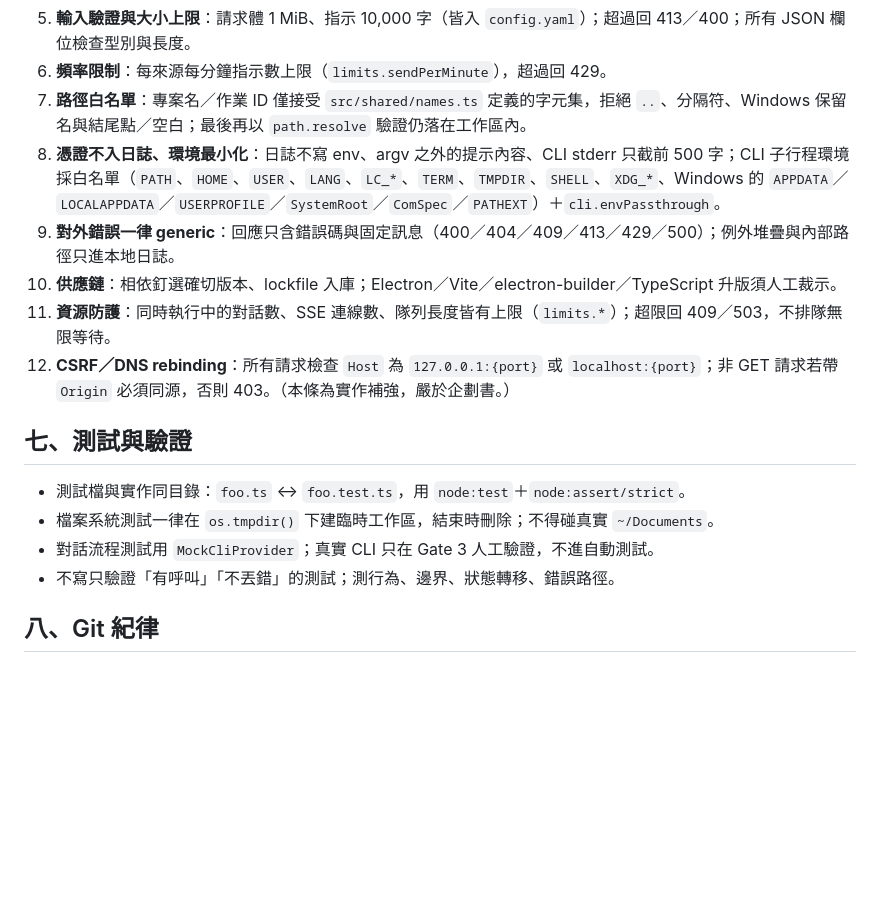
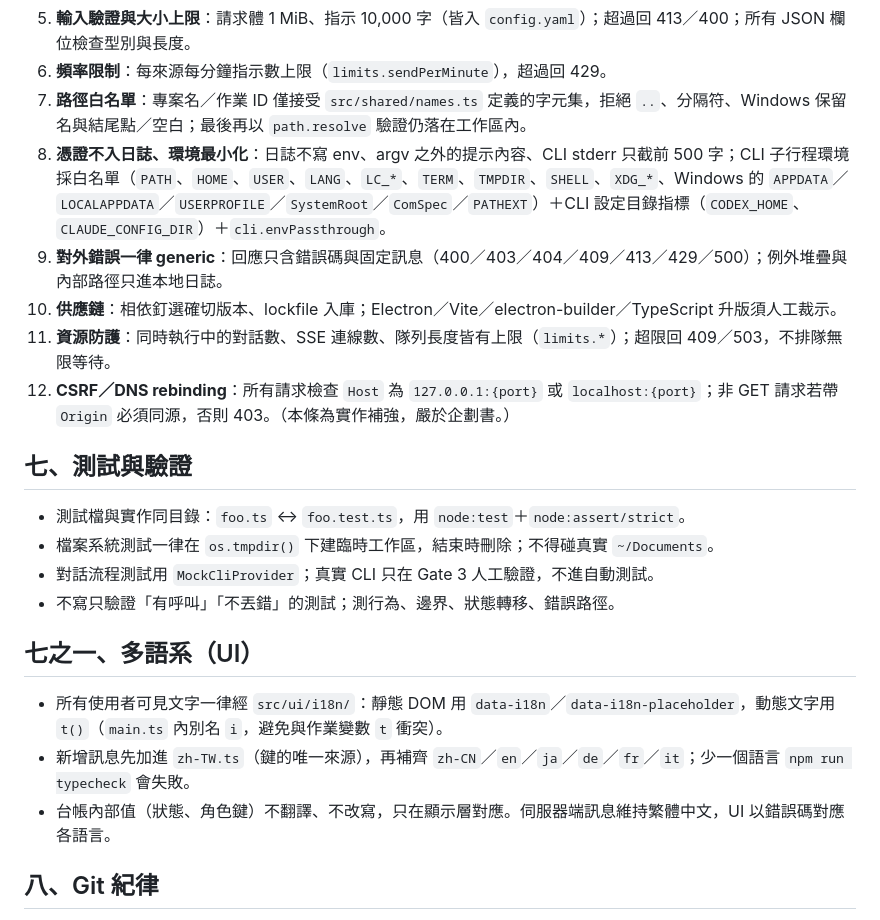
Before and after one commit to YueyuHoshizora/YuMeewADE, a Markdown page: AGENTS.md, the part around the change. Rendered like a GitHub page; blank space fills up the shorter version.

```diff
--- a/AGENTS.md
+++ b/AGENTS.md
@@ -68,8 +68,8 @@ config.yaml          設定範本；templates/ 內為 roles.yaml／PROJECT.md／
 5. **輸入驗證與大小上限**：請求體 1 MiB、指示 10,000 字（皆入 `config.yaml`）；超過回 413／400；所有 JSON 欄位檢查型別與長度。
 6. **頻率限制**：每來源每分鐘指示數上限（`limits.sendPerMinute`），超過回 429。
 7. **路徑白名單**：專案名／作業 ID 僅接受 `src/shared/names.ts` 定義的字元集，拒絕 `..`、分隔符、Windows 保留名與結尾點／空白；最後再以 `path.resolve` 驗證仍落在工作區內。
-8. **憑證不入日誌、環境最小化**：日誌不寫 env、argv 之外的提示內容、CLI stderr 只截前 500 字；CLI 子行程環境採白名單（`PATH`、`HOME`、`USER`、`LANG`、`LC_*`、`TERM`、`TMPDIR`、`SHELL`、`XDG_*`、Windows 的 `APPDATA`／`LOCALAPPDATA`／`USERPROFILE`／`SystemRoot`／`ComSpec`／`PATHEXT`）＋`cli.envPassthrough`。
-9. **對外錯誤一律 generic**：回應只含錯誤碼與固定訊息（400／404／409／413／429／500）；例外堆疊與內部路徑只進本地日誌。
+8. **憑證不入日誌、環境最小化**：日誌不寫 env、argv 之外的提示內容、CLI stderr 只截前 500 字；CLI 子行程環境採白名單（`PATH`、`HOME`、`USER`、`LANG`、`LC_*`、`TERM`、`TMPDIR`、`SHELL`、`XDG_*`、Windows 的 `APPDATA`／`LOCALAPPDATA`／`USERPROFILE`／`SystemRoot`／`ComSpec`／`PATHEXT`）＋CLI 設定目錄指標（`CODEX_HOME`、`CLAUDE_CONFIG_DIR`）＋`cli.envPassthrough`。
+9. **對外錯誤一律 generic**：回應只含錯誤碼與固定訊息（400／403／404／409／413／429／500）；例外堆疊與內部路徑只進本地日誌。
 10. **供應鏈**：相依釘選確切版本、lockfile 入庫；Electron／Vite／electron-builder／TypeScript 升版須人工裁示。
 11. **資源防護**：同時執行中的對話數、SSE 連線數、隊列長度皆有上限（`limits.*`）；超限回 409／503，不排隊無限等待。
 12. **CSRF／DNS rebinding**：所有請求檢查 `Host` 為 `127.0.0.1:{port}` 或 `localhost:{port}`；非 GET 請求若帶 `Origin` 必須同源，否則 403。（本條為實作補強，嚴於企劃書。）
@@ -81,6 +81,12 @@ config.yaml          設定範本；templates/ 內為 roles.yaml／PROJECT.md／
 - 對話流程測試用 `MockCliProvider`；真實 CLI 只在 Gate 3 人工驗證，不進自動測試。
 - 不寫只驗證「有呼叫」「不丟錯」的測試；測行為、邊界、狀態轉移、錯誤路徑。
 
+## 七之一、多語系（UI）
+
+- 所有使用者可見文字一律經 `src/ui/i18n/`：靜態 DOM 用 `data-i18n`／`data-i18n-placeholder`，動態文字用 `t()`（`main.ts` 內別名 `i`，避免與作業變數 `t` 衝突）。
+- 新增訊息先加進 `zh-TW.ts`（鍵的唯一來源），再補齊 `zh-CN`／`en`／`ja`／`de`／`fr`／`it`；少一個語言 `npm run typecheck` 會失敗。
+- 台帳內部值（狀態、角色鍵）不翻譯、不改寫，只在顯示層對應。伺服器端訊息維持繁體中文，UI 以錯誤碼對應各語言。
+
 ## 八、Git 紀律
 
 - 分功能、分階段提交（Phase 0–5 見 PLAN.md 第十節）；提交訊息格式 `phaseN: 摘要`。
```
Also changed, not shown: PLAN.md (+28 -1 lines), README.md (+10 -0 lines).
